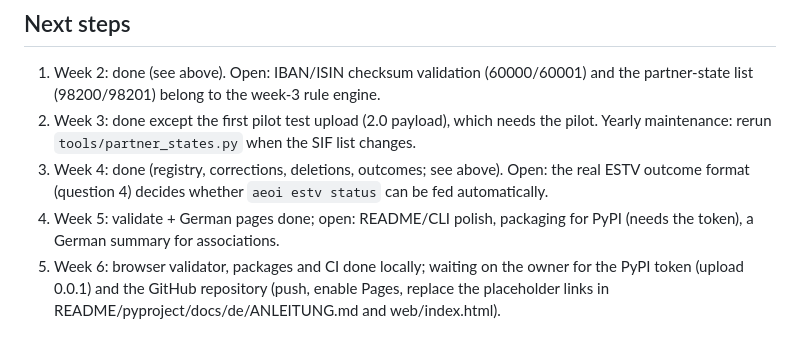
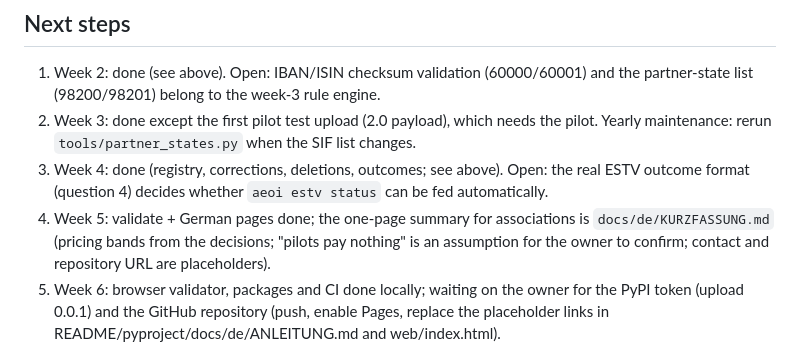
Before and after one commit to aeoi-com/aeoi, a Markdown page: docs/HANDOFF.md, the part around the change. Drawn GitHub-style.

```diff
--- a/docs/HANDOFF.md
+++ b/docs/HANDOFF.md
@@ -162,8 +162,9 @@ Why: no open implementation exists (GitHub/PyPI: zero); the closed ones are pric
    maintenance: rerun `tools/partner_states.py` when the SIF list changes.
 3. Week 4: done (registry, corrections, deletions, outcomes; see above). Open: the real ESTV
    outcome format (question 4) decides whether `aeoi estv status` can be fed automatically.
-4. Week 5: validate + German pages done; open: README/CLI polish, packaging for PyPI (needs
-   the token), a German summary for associations.
+4. Week 5: validate + German pages done; the one-page summary for associations is
+   `docs/de/KURZFASSUNG.md` (pricing bands from the decisions; "pilots pay nothing" is an
+   assumption for the owner to confirm; contact and repository URL are placeholders).
 5. Week 6: browser validator, packages and CI done locally; waiting on the owner for the PyPI
    token (upload 0.0.1) and the GitHub repository (push, enable Pages, replace the placeholder
    links in README/pyproject/docs/de/ANLEITUNG.md and web/index.html).
```
Also changed, not shown: README.md (+2 -2 lines), docs/de/KURZFASSUNG.md (added, +70 -0 lines).
